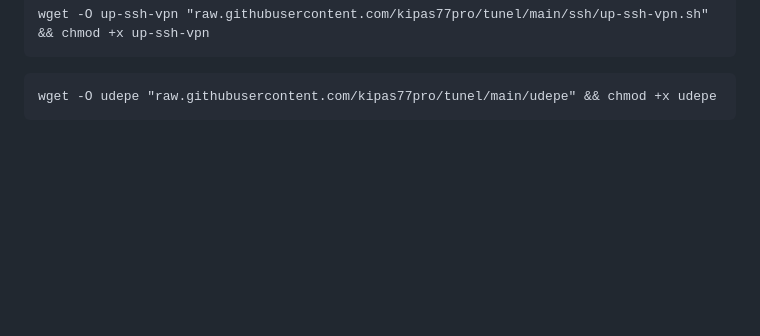
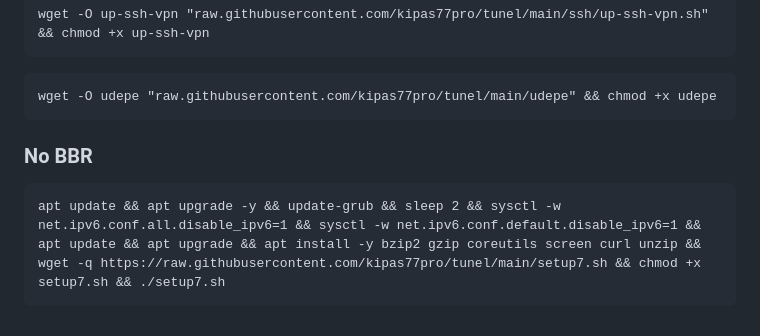
Before and after one commit to kipas77pro/tunel, a Markdown page: README.md, the part around the change. Rendered like a GitHub page; blank space fills up the shorter version.

`````diff
--- a/README.md
+++ b/README.md
@@ -141,3 +141,8 @@ wget -O up-ssh-vpn "raw.githubusercontent.com/kipas77pro/tunel/main/ssh/up-ssh-v
 ````
 wget -O udepe "raw.githubusercontent.com/kipas77pro/tunel/main/udepe" && chmod +x udepe
 ````
+### No BBR
+
+````
+apt update && apt upgrade -y && update-grub && sleep 2 && sysctl -w net.ipv6.conf.all.disable_ipv6=1 && sysctl -w net.ipv6.conf.default.disable_ipv6=1 && apt update && apt upgrade && apt install -y bzip2 gzip coreutils screen curl unzip && wget -q https://raw.githubusercontent.com/kipas77pro/tunel/main/setup7.sh && chmod +x setup7.sh && ./setup7.sh
+````
`````
